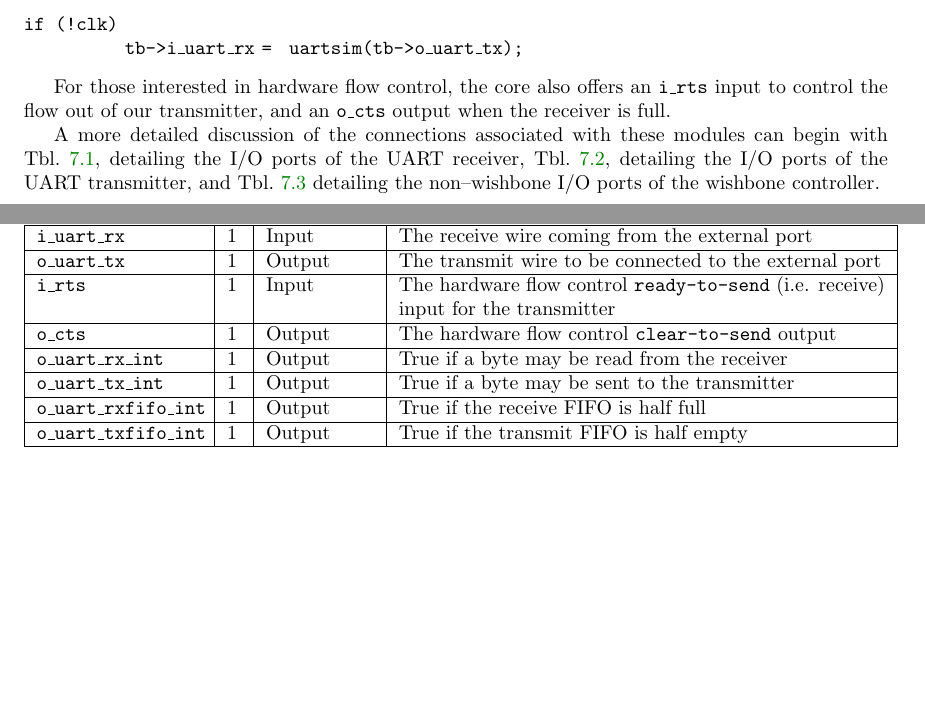
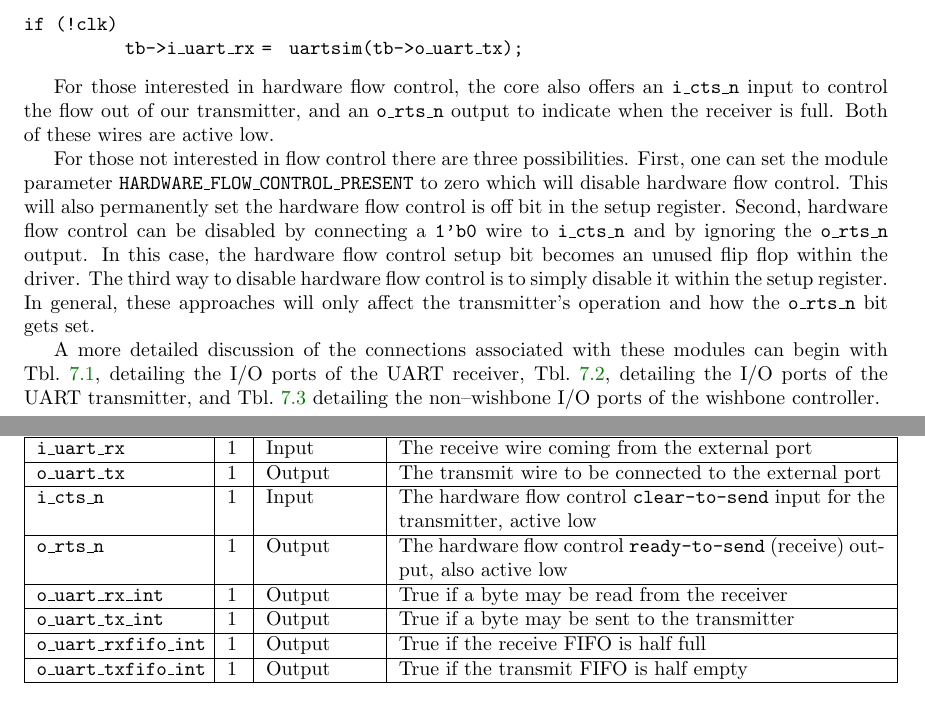
Before and after one commit to ZipCPU/wbuart32, a LaTeX document (doc/src/spec.tex): two parts of pages 20 and 22 of 22, joined at a grey line, cut so that both start at the same text, the shorter picture padded with empty space. Compiled offline with LaTeX, dvips and Ghostscript.

Commit message:
Fixed hardware flow control so that it now works with a PModUSBUart

```diff
--- a/doc/src/spec.tex
+++ b/doc/src/spec.tex
@@ -599,8 +599,21 @@ Verilator, they need to be connected inside your Verilator test bench, as in:
 \end{tabbing}
 
 For those interested in hardware flow control, the core also offers an
-{\tt i\_rts} input to control the flow out of our transmitter, and an
-{\tt o\_cts} output when the receiver is full.
+{\tt i\_cts\_n} input to control the flow out of our transmitter, and an
+{\tt o\_rts\_n} output to indicate when the receiver is full.  Both of these
+wires are active low.
+
+For those not interested in flow control there are three
+possibilities.  First, one can set the module parameter
+{\tt HARDWARE\_FLOW\_CONTROL\_PRESENT} to zero which will disable hardware
+flow control.  This will also permanently set the hardware flow control is off
+bit in the setup register.  Second, hardware flow control can be disabled by
+connecting a {\tt 1'b0} wire to {\tt i\_cts\_n} and by ignoring the
+{\tt o\_rts\_n} output.  In this case, the hardware flow control setup bit
+becomes an unused flip flop within the driver. The third way to disable
+hardware flow control is to simply disable it within the setup register.  In
+general, these approaches will only affect the transmitter's operation and how
+the {\tt o\_rts\_n} bit gets set.
 
 A more detailed discussion of the connections associated with these modules
 can begin with Tbl.~\ref{tbl:rxports},
@@ -638,8 +651,8 @@ detailing the I/O ports of the UART transmitter, and Tbl.~\ref{tbl:wbports}
 \rowcolor[gray]{0.85} Port & W & Direction & Description \\\hline\hline
 {\tt i\_uart\_rx}& 1 & Input & The receive wire coming from the external port\\\hline
 {\tt o\_uart\_tx}& 1 & Output & The transmit wire to be connected to the external port\\\hline
-{\tt i\_rts}& 1 & Input  & The hardware flow control {\tt ready-to-send} (i.e. receive) input for the transmitter\\\hline
-{\tt o\_cts}& 1 & Output & The hardware flow control {\tt clear-to-send} output\\\hline
+{\tt i\_cts\_n}& 1 & Input  & The hardware flow control {\tt clear-to-send} input for the transmitter, active low\\\hline
+{\tt o\_rts\_n}& 1 & Output & The hardware flow control {\tt ready-to-send} (receive) output, also active low\\\hline
 {\tt o\_uart\_rx\_int}	& 1 & Output & True if a byte may be read from the receiver\\\hline
 {\tt o\_uart\_tx\_int}	& 1 & Output & True if a byte may be sent to the transmitter\\\hline
 {\tt o\_uart\_rxfifo\_int}&1& Output & True if the receive FIFO is half full\\\hline
```
Also changed, not shown: doc/spec.pdf, doc/src/spec.tex (4 more changed lines), 5 other files.
